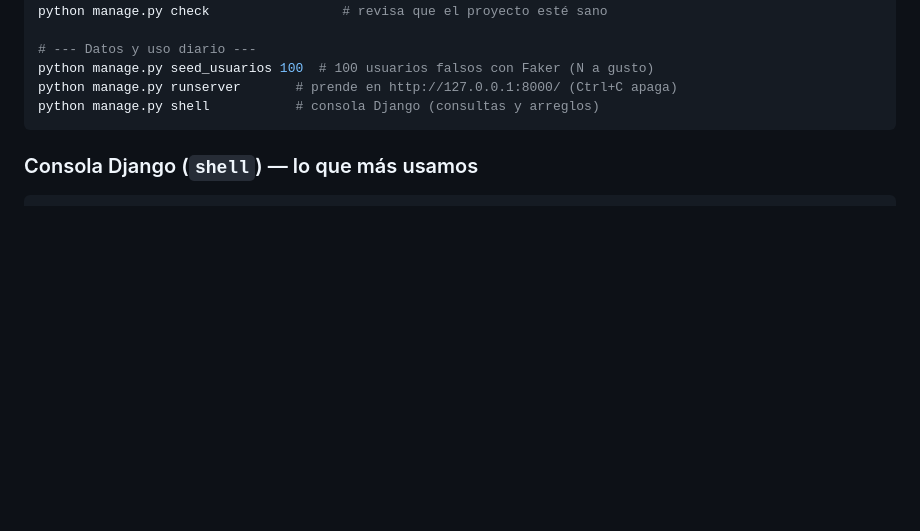
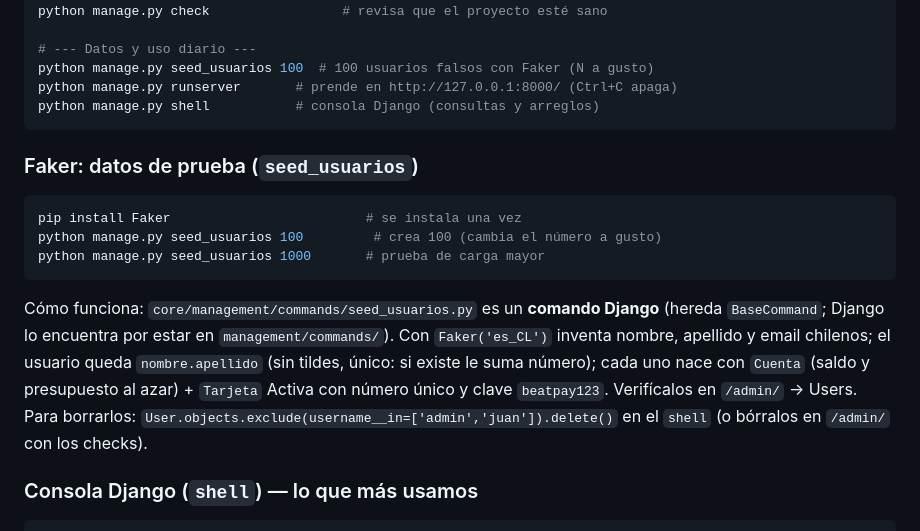
Before and after one commit to Jotaa137/Beatpay-Virtual, a Markdown page: README.md, the part around the change. Drawn GitHub-style; blank space fills up the shorter version.

Commit message:
BeatPay Virtual Ev2

````diff
--- a/README.md
+++ b/README.md
@@ -76,6 +76,21 @@ python manage.py runserver       # prende en http://127.0.0.1:8000/ (Ctrl+C apag
 python manage.py shell           # consola Django (consultas y arreglos)
 ```
 
+### Faker: datos de prueba (`seed_usuarios`)
+```powershell
+pip install Faker                         # se instala una vez
+python manage.py seed_usuarios 100         # crea 100 (cambia el número a gusto)
+python manage.py seed_usuarios 1000       # prueba de carga mayor
+```
+Cómo funciona: `core/management/commands/seed_usuarios.py` es un **comando Django**
+(hereda `BaseCommand`; Django lo encuentra por estar en `management/commands/`).
+Con `Faker('es_CL')` inventa nombre, apellido y email chilenos; el usuario queda
+`nombre.apellido` (sin tildes, único: si existe le suma número); cada uno nace con
+`Cuenta` (saldo y presupuesto al azar) + `Tarjeta` Activa con número único y clave
+`beatpay123`. Verifícalos en `/admin/` → Users. Para borrarlos:
+`User.objects.exclude(username__in=['admin','juan']).delete()` en el `shell`
+(o bórralos en `/admin/` con los checks).
+
 ### Consola Django (`shell`) — lo que más usamos
 ```python
 from django.db import connection
````
